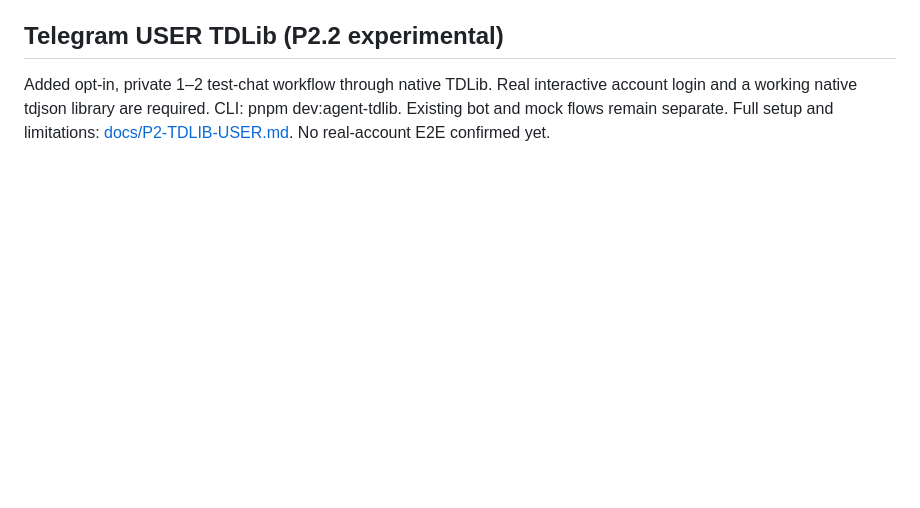
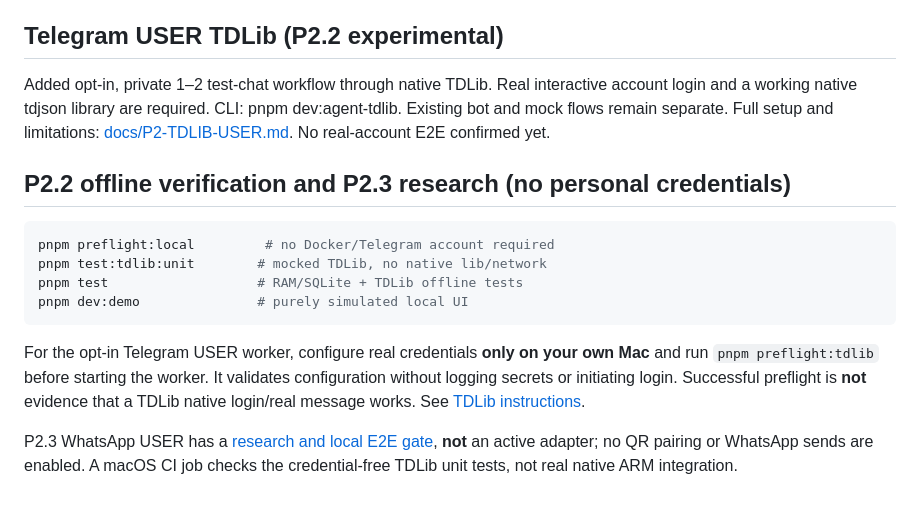
Before and after one commit to Mindsurfer7/integron, a Markdown page: README.md, the part around the change. GitHub-like rendering; blank space fills up the shorter version.

Commit message:
docs(p2): clarify local-only tests, acceptance boundaries and next spike

````diff
--- a/README.md
+++ b/README.md
@@ -62,3 +62,17 @@ pnpm dev:postgres
 ## Telegram USER TDLib (P2.2 experimental)
 
 Added opt-in, private 1–2 test-chat workflow through native TDLib. Real interactive account login and a working native tdjson library are required. CLI: pnpm dev:agent-tdlib. Existing bot and mock flows remain separate. Full setup and limitations: [docs/P2-TDLIB-USER.md](docs/P2-TDLIB-USER.md). No real-account E2E confirmed yet.
+
+
+## P2.2 offline verification and P2.3 research (no personal credentials)
+
+```sh
+pnpm preflight:local         # no Docker/Telegram account required
+pnpm test:tdlib:unit        # mocked TDLib, no native lib/network
+pnpm test                   # RAM/SQLite + TDLib offline tests
+pnpm dev:demo               # purely simulated local UI
+```
+
+For the opt-in Telegram USER worker, configure real credentials **only on your own Mac** and run `pnpm preflight:tdlib` before starting the worker. It validates configuration without logging secrets or initiating login. Successful preflight is **not** evidence that a TDLib native login/real message works. See [TDLib instructions](docs/P2-TDLIB-USER.md).
+
+P2.3 WhatsApp USER has a [research and local E2E gate](docs/P2-3-WHATSAPP-SPIKE.md), **not** an active adapter; no QR pairing or WhatsApp sends are enabled. A macOS CI job checks the credential-free TDLib unit tests, not real native ARM integration.
````
